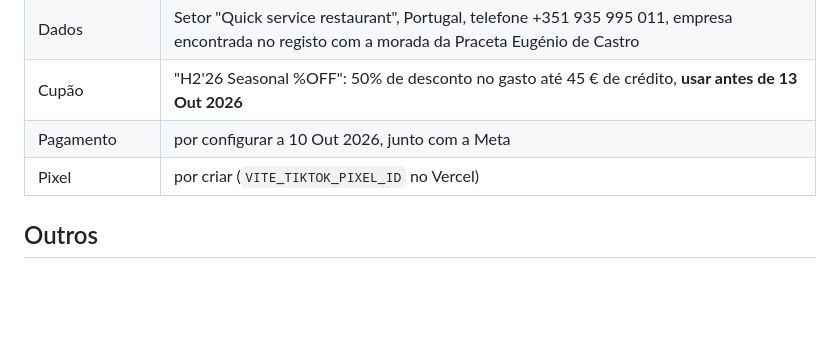
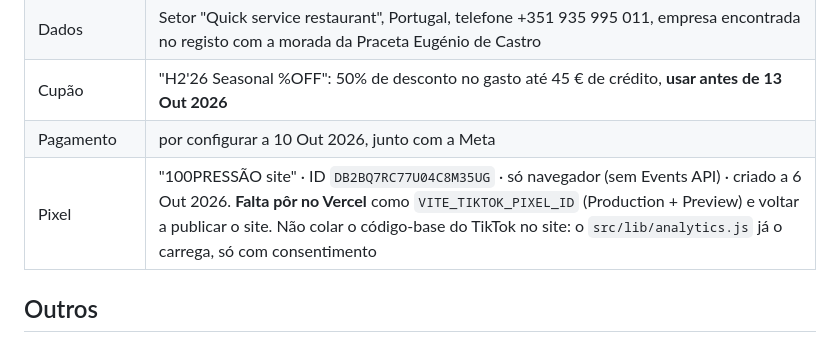
Before and after one commit to nourysmarteats/100PRESSAO, a Markdown page: docs/contas-publicidade.md, the part around the change. Drawn GitHub-style; blank space fills up the shorter version.

Commit message:
docs: pixel TikTok criado
Co-Authored-By: Claude Opus 5.5 <noreply@anthropic.com>
Claude-Session: https://claude.ai/code/session_01LZSWmnaqCenUGbXfg7mvDY

```diff
--- a/docs/contas-publicidade.md
+++ b/docs/contas-publicidade.md
@@ -48,7 +48,7 @@ Verba aprovada: 300 € (teste 40 € · abertura 150 € · sustentação 80
 | Dados | Setor "Quick service restaurant", Portugal, telefone +351 935 995 011, empresa encontrada no registo com a morada da Praceta Eugénio de Castro |
 | Cupão | "H2'26 Seasonal %OFF": 50% de desconto no gasto até 45 € de crédito, **usar antes de 13 Out 2026** |
 | Pagamento | por configurar a 10 Out 2026, junto com a Meta |
-| Pixel | por criar (`VITE_TIKTOK_PIXEL_ID` no Vercel) |
+| Pixel | "100PRESSÃO site" · ID `DB2BQ7RC77U04C8M35UG` · só navegador (sem Events API) · criado a 6 Out 2026. **Falta pôr no Vercel** como `VITE_TIKTOK_PIXEL_ID` (Production + Preview) e voltar a publicar o site. Não colar o código-base do TikTok no site: o `src/lib/analytics.js` já o carrega, só com consentimento |
 
 ## Outros
 - WhatsApp Business: +351 935 995 011 (número do 100PRESSÃO desde 27 Set 2026).
```
